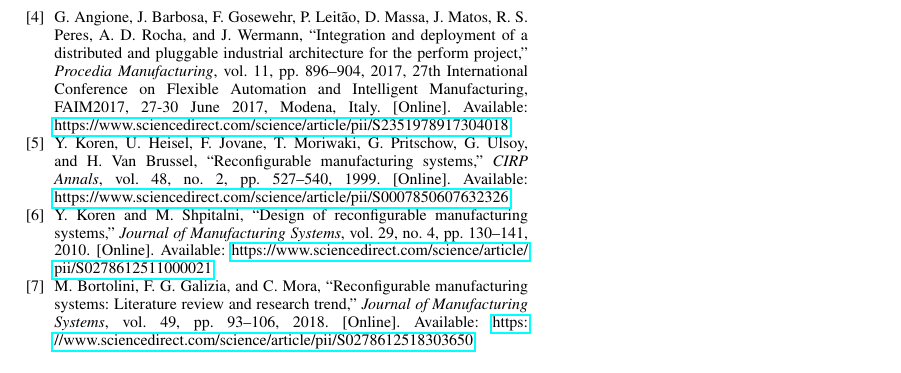
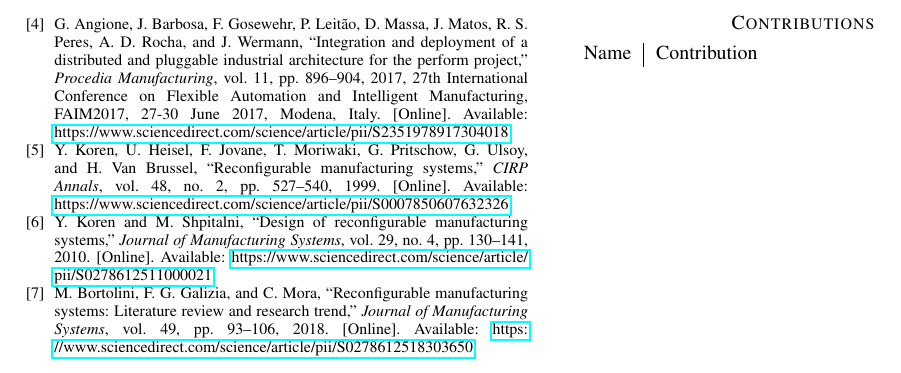
Before and after one commit to Arejula11/Advanced_Software_Architecture_Analysis_Techniques, a LaTeX paper (report/GroupTemplate/conference_101719.tex): part of page 2 of 2, cut so that both start at the same text. Compiled offline with pdfLaTeX; a missing font is replaced by an installed copy or a similar font; a LaTeX package or settings file that is missing is left out.

Commit message:
update repo  from last template change

```diff
--- a/report/GroupTemplate/conference_101719.tex
+++ b/report/GroupTemplate/conference_101719.tex
@@ -228,4 +228,12 @@ Conclusion of the report, discussion and relevant future work.
 \bibliographystyle{IEEEtran}
 \bibliography{references}
 \vspace{12pt}
+
+\newpage
+\section*{Contributions}
+\begin{tabular}{l|p{0.6\linewidth}}
+Name & Contribution\\
+\end{tabular}
+
+
 \end{document}
```
